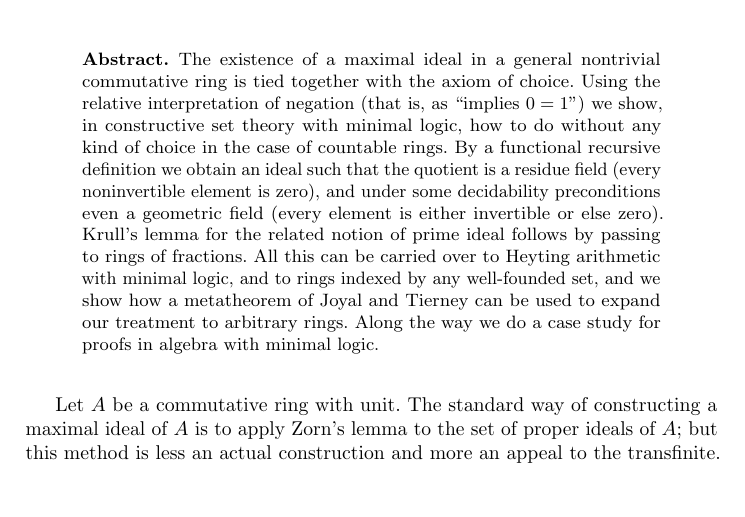
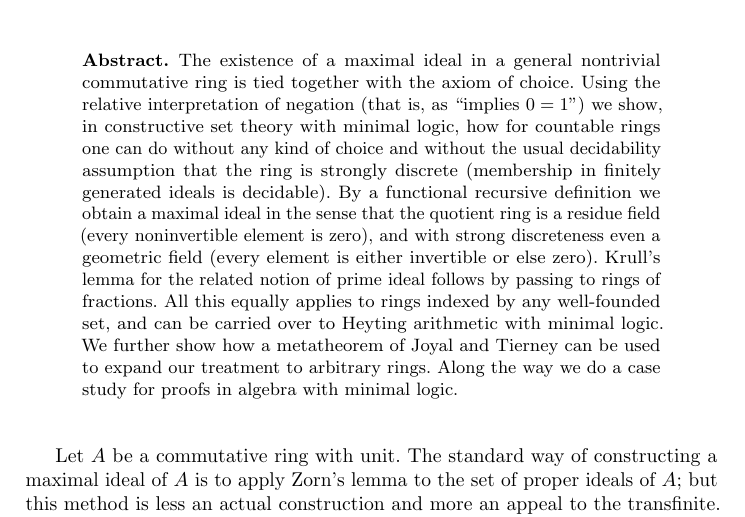
Before and after one commit to iblech/constructive-maximal-ideals, a LaTeX thesis (main.tex): part of page 1 of 13, cut so that both start at the same text, the shorter picture padded with empty space. Compiled offline with pdfLaTeX.

Commit message:
Sync abstract to text

```diff
--- a/main.tex
+++ b/main.tex
@@ -30,14 +30,17 @@
   ring is tied together with the axiom of choice.
   Using the relative interpretation of
   negation (that is, as ``implies~$0=1$'') we show, in constructive set theory with
-  minimal logic, how to do without any kind of choice in the case of countable rings. By a functional
-  recursive definition we obtain an ideal such that the quotient is a residue field
-  (every noninvertible element is zero), and under some decidability
-  preconditions even a geometric field (every element is either invertible or
+  minimal logic, how for countable rings one can do without any kind of choice
+  and without the usual decidability assumption that the ring is strongly
+  discrete (membership in finitely generated ideals is decidable).
+  By a functional
+  recursive definition we obtain a maximal ideal in the sense that the quotient ring is a residue field
+  (every noninvertible element is zero), and with strong discreteness
+  even a geometric field (every element is either invertible or
   else zero). Krull's lemma for the related notion of prime ideal follows by
-  passing to rings of fractions. All this can be carried over to Heyting
-  arithmetic with minimal logic, and to rings indexed by any well-founded set,
-  and we show how a metatheorem of Joyal and Tierney can be used to expand our
+  passing to rings of fractions. All this equally applies to rings indexed by any well-founded set, and can be carried over to Heyting
+  arithmetic with minimal logic.
+  We further show how a metatheorem of Joyal and Tierney can be used to expand our
   treatment to arbitrary rings. Along the way we do a case study for proofs in
   algebra with minimal logic.
 \end{abstract}
```
